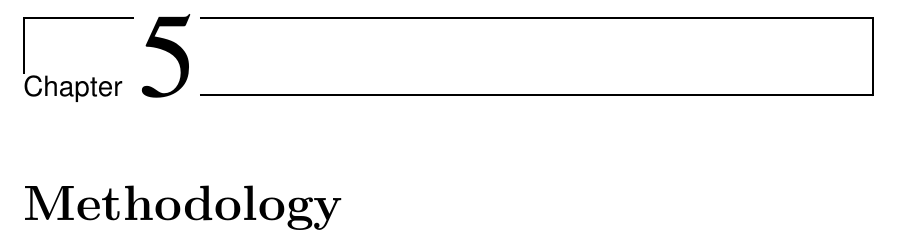
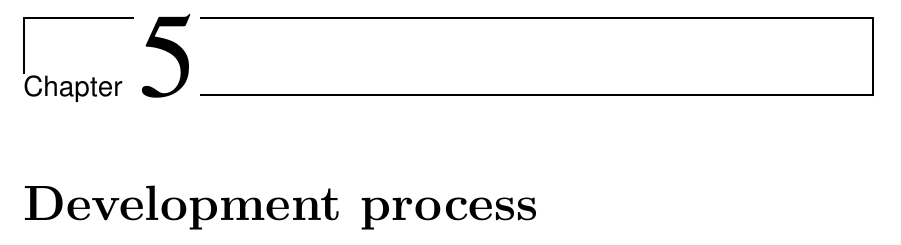
Before and after one commit to nacho/project-doc, a LaTeX thesis (main.tex, which reads development-process.tex, methodology.tex): part of page 23 of 84, cut so that both start at the same text. Compiled offline with pdfLaTeX.

Commit message:
change methodology by development process
the methodology is explained in the technical description chapter

```diff
--- /dev/null
+++ b/development-process.tex
@@ -0,0 +1,3 @@
+% mainfile:main.tex
+
+\chapter{Development process}
--- a/methodology.tex
+++ /dev/null
@@ -1,3 +0,0 @@
-% mainfile:main.tex
-
-\chapter{Methodology}
```
Also changed, not shown: main.tex (+1 -1 lines).
